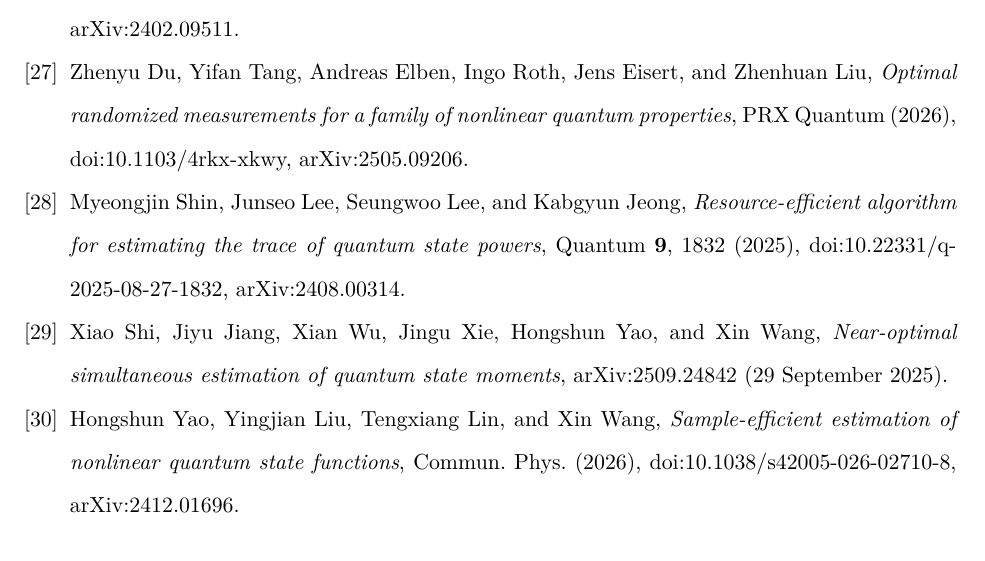
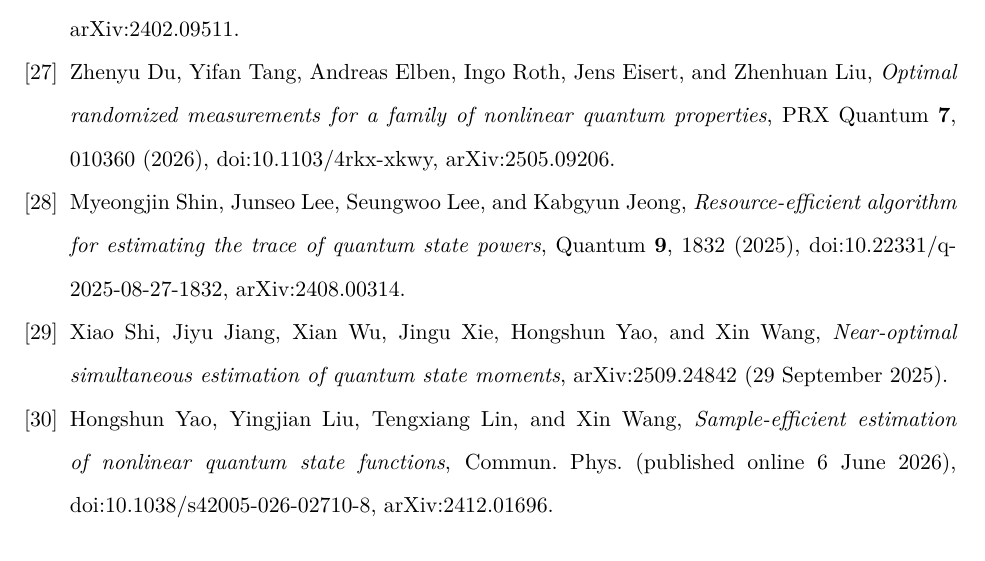
Before and after one commit to alex-messerlian/shadow-moment-crossover, a LaTeX paper (paper/paper.tex): part of page 42 of 47, cut so that both start at the same text. The pictures show the PDF file paper/paper.pdf that the author committed with the source.

Commit message:
docs: complete the two citations PASS 42 could not verify
Both journal pages were paywalled to the fetch tool; the author supplied them.

- Du et al. is PRX Quantum 7, 010360, published 26 March 2026. Volume and
  article number added.
- Yao et al. has no volume or article number: Communications Physics has it
  as an unedited early-access version, published online 6 June 2026, and its
  own "Cite this article" block reads "Commun Phys (2026)". Date added, no
  volume invented.

Text unchanged; 47 pages, 30 bibitems, none uncited, none undefined.

```diff
--- a/paper/paper.tex
+++ b/paper/paper.tex
@@ -1812,7 +1812,7 @@ Phys. Rev. A \textbf{111}, L030402 (2025), doi:10.1103/PhysRevA.111.L030402, arX
 \bibitem{du2026optimal}
 Zhenyu Du, Yifan Tang, Andreas Elben, Ingo Roth, Jens Eisert, and Zhenhuan Liu,
 \emph{Optimal randomized measurements for a family of nonlinear quantum properties},
-PRX Quantum (2026), doi:10.1103/4rkx-xkwy, arXiv:2505.09206.
+PRX Quantum \textbf{7}, 010360 (2026), doi:10.1103/4rkx-xkwy, arXiv:2505.09206.
 
 \bibitem{shin2025resource}
 Myeongjin Shin, Junseo Lee, Seungwoo Lee, and Kabgyun Jeong,
@@ -1827,7 +1827,7 @@ arXiv:2509.24842 (29 September 2025).
 \bibitem{yao2026sample}
 Hongshun Yao, Yingjian Liu, Tengxiang Lin, and Xin Wang,
 \emph{Sample-efficient estimation of nonlinear quantum state functions},
-Commun. Phys. (2026), doi:10.1038/s42005-026-02710-8, arXiv:2412.01696.
+Commun. Phys. (published online 6 June 2026), doi:10.1038/s42005-026-02710-8, arXiv:2412.01696.
 
 \end{thebibliography}
 
```
Also changed, not shown: paper/paper.pdf.
